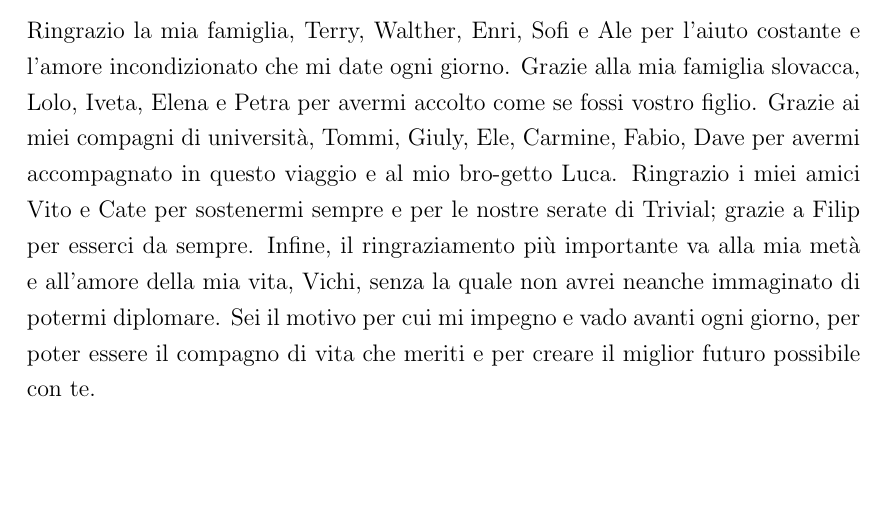
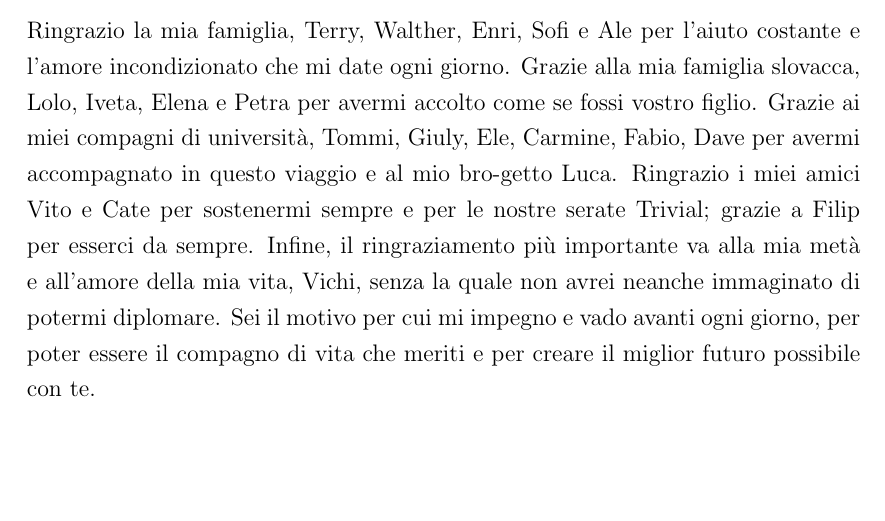
Before and after one commit to lolloantonioli/bachelor-thesis, a LaTeX thesis (thesis-main.tex): part of page 69 of 69, cut so that both start at the same text. The pictures show the PDF file thesis-main.pdf that the author committed with the source.

Commit message:
refactor: change acknowledgements section

```diff
--- a/thesis-main.tex
+++ b/thesis-main.tex
@@ -102,7 +102,7 @@ Alla Vichi, che ci ha creduto prima che ci credessi io, che mi ha spinto a diven
 Ringrazio la mia famiglia, Terry, Walther, Enri, Sofi e Ale per l'aiuto costante e l'amore incondizionato che mi date ogni giorno.
 Grazie alla mia famiglia slovacca, Lolo, Iveta, Elena e Petra per avermi accolto come se fossi vostro figlio.
 Grazie ai miei compagni di università, Tommi, Giuly, Ele, Carmine, Fabio, Dave per avermi accompagnato in questo viaggio e al mio bro-getto Luca.
-Ringrazio i miei amici Vito e Cate per sostenermi sempre e per le nostre serate di Trivial; grazie a Filip per esserci da sempre.
+Ringrazio i miei amici Vito e Cate per sostenermi sempre e per le nostre serate Trivial; grazie a Filip per esserci da sempre.
 Infine, il ringraziamento più importante va alla mia metà e all'amore della mia vita, Vichi, senza la quale non avrei neanche immaginato di potermi diplomare. Sei il motivo per cui mi impegno e vado avanti ogni giorno, per poter essere il compagno di vita che meriti e per creare il miglior futuro possibile con te.
 \end{acknowledgements}
 
```
Also changed, not shown: thesis-main.pdf.
